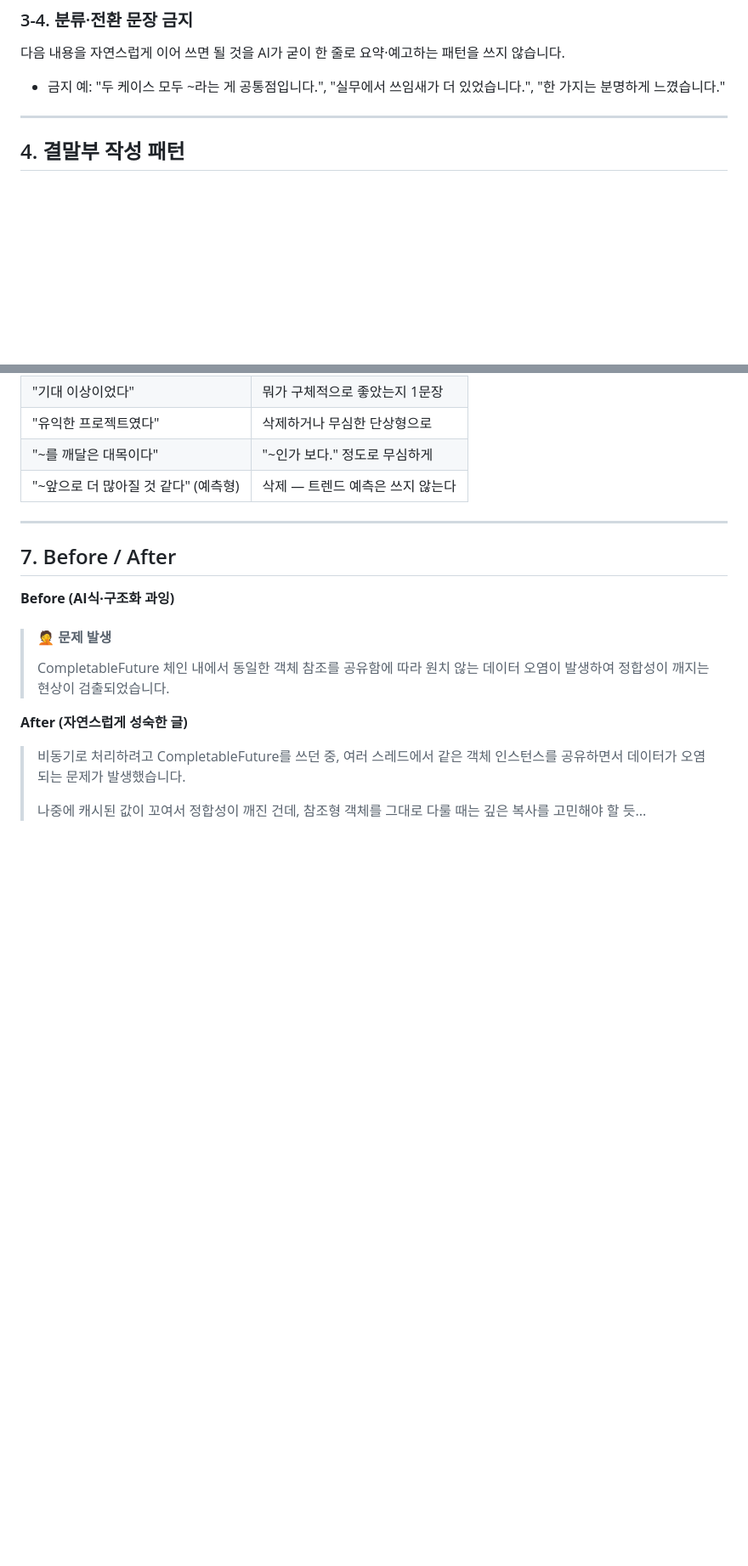
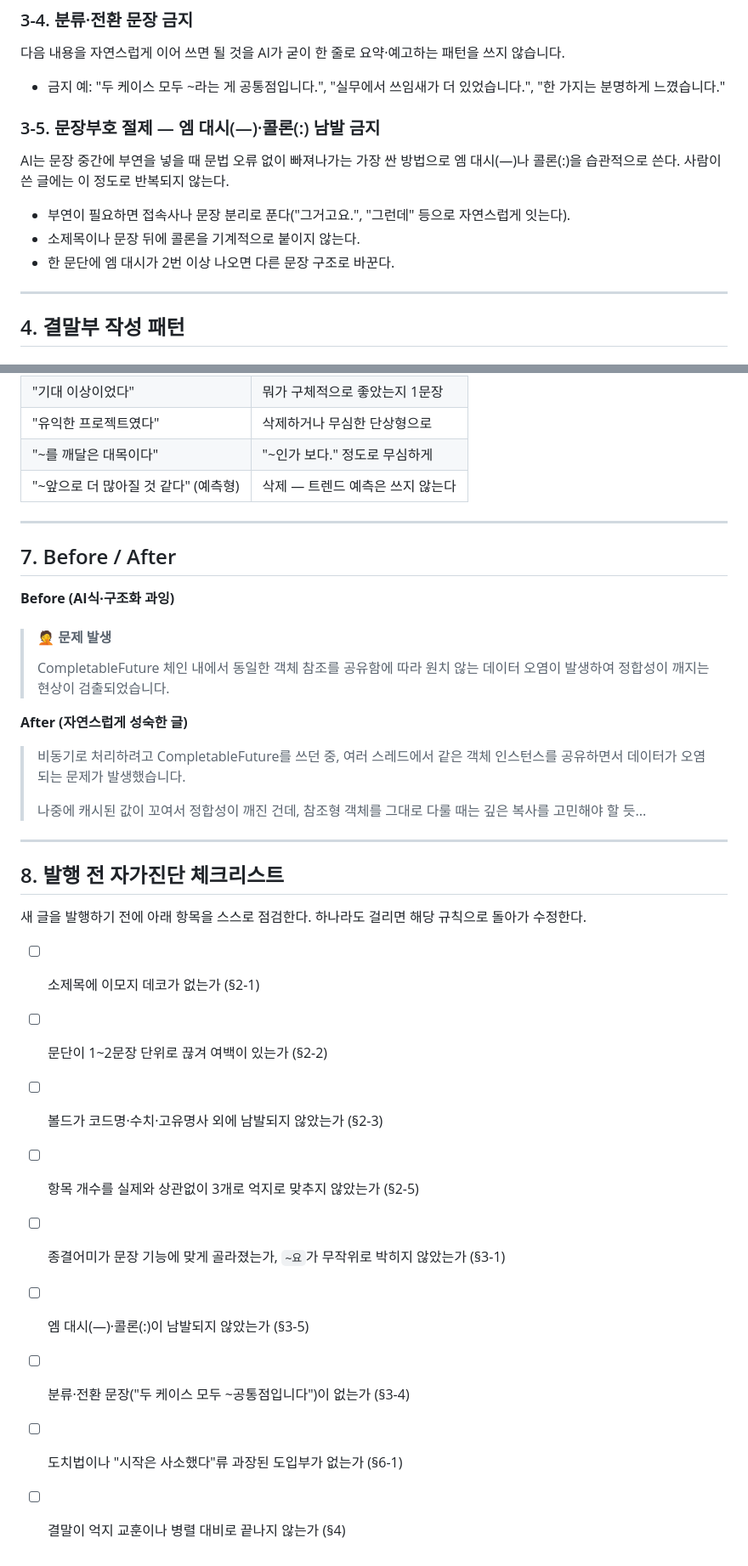
Before and after one commit to yskkkkkk/yskkkkkk.github.io, a Markdown page: WRITING_STYLE.md, 2 parts joined by grey strips. Shown at 85% size. GitHub-like rendering; blank space fills up the shorter version.

Commit message:
docs: AI 티 줄이기 규칙 2개 추가 및 자가진단 체크리스트 신설
최근 AI 슬롭(AI Slop) 분석 자료를 참고해 실제로 이 블로그에 해당하는
항목만 규칙에 반영했습니다.

- WRITING_STYLE.md
  - 2-5: 항목 개수를 인위적으로 3개에 맞추지 않는다 (3의 법칙 경계)
  - 3-5: 엠 대시(—)·콜론(:) 남발 금지
  - 8: 발행 전 자가진단 체크리스트 신설
  - "~의 향연", "~의 지평을 열다", "단순히 A가 아니라 B" 금지 표현은
    최근 10편을 검색해 실사용 0건을 확인하고 추가하지 않았습니다.
- MIGRATION.md
  - heroImage TODO 옆에 이미지 생성 시 참고할 조명 긍정/부정
    프롬프트 키워드 메모 추가

Co-Authored-By: Claude Sonnet 5 <noreply@anthropic.com>
Claude-Session: https://claude.ai/code/session_01FX3aLyJHJauTwnHRgMgtjL

```diff
--- a/WRITING_STYLE.md
+++ b/WRITING_STYLE.md
@@ -116,6 +122,15 @@
 
 다음 내용을 자연스럽게 이어 쓰면 될 것을 AI가 굳이 한 줄로 요약·예고하는 패턴을 쓰지 않습니다.
 - 금지 예: "두 케이스 모두 ~라는 게 공통점입니다.", "실무에서 쓰임새가 더 있었습니다.", "한 가지는 분명하게 느꼈습니다."
+
+### 3-5. 문장부호 절제 — 엠 대시(—)·콜론(:) 남발 금지
+
+AI는 문장 중간에 부연을 넣을 때 문법 오류 없이 빠져나가는 가장 싼 방법으로 엠 대시(—)나 콜론(:)을 습관적으로 쓴다.
+사람이 쓴 글에는 이 정도로 반복되지 않는다.
+
+- 부연이 필요하면 접속사나 문장 분리로 푼다("그거고요.", "그런데" 등으로 자연스럽게 잇는다).
+- 소제목이나 문장 뒤에 콜론을 기계적으로 붙이지 않는다.
+- 한 문단에 엠 대시가 2번 이상 나오면 다른 문장 구조로 바꾼다.
 
 ---
 
@@ -201,3 +216,19 @@
 > 비동기로 처리하려고 CompletableFuture를 쓰던 중, 여러 스레드에서 같은 객체 인스턴스를 공유하면서 데이터가 오염되는 문제가 발생했습니다.
 >
 > 나중에 캐시된 값이 꼬여서 정합성이 깨진 건데, 참조형 객체를 그대로 다룰 때는 깊은 복사를 고민해야 할 듯...
+
+---
+
+## 8. 발행 전 자가진단 체크리스트
+
+새 글을 발행하기 전에 아래 항목을 스스로 점검한다. 하나라도 걸리면 해당 규칙으로 돌아가 수정한다.
+
+- [ ] 소제목에 이모지 데코가 없는가 (§2-1)
+- [ ] 문단이 1~2문장 단위로 끊겨 여백이 있는가 (§2-2)
+- [ ] 볼드가 코드명·수치·고유명사 외에 남발되지 않았는가 (§2-3)
+- [ ] 항목 개수를 실제와 상관없이 3개로 억지로 맞추지 않았는가 (§2-5)
+- [ ] 종결어미가 문장 기능에 맞게 골라졌는가, `~요`가 무작위로 박히지 않았는가 (§3-1)
+- [ ] 엠 대시(—)·콜론(:)이 남발되지 않았는가 (§3-5)
+- [ ] 분류·전환 문장("두 케이스 모두 ~공통점입니다")이 없는가 (§3-4)
+- [ ] 도치법이나 "시작은 사소했다"류 과장된 도입부가 없는가 (§6-1)
+- [ ] 결말이 억지 교훈이나 병렬 대비로 끝나지 않는가 (§4)
```
Also changed, not shown: other parts of WRITING_STYLE.md (+6 -0 lines), MIGRATION.md (+3 -0 lines).
